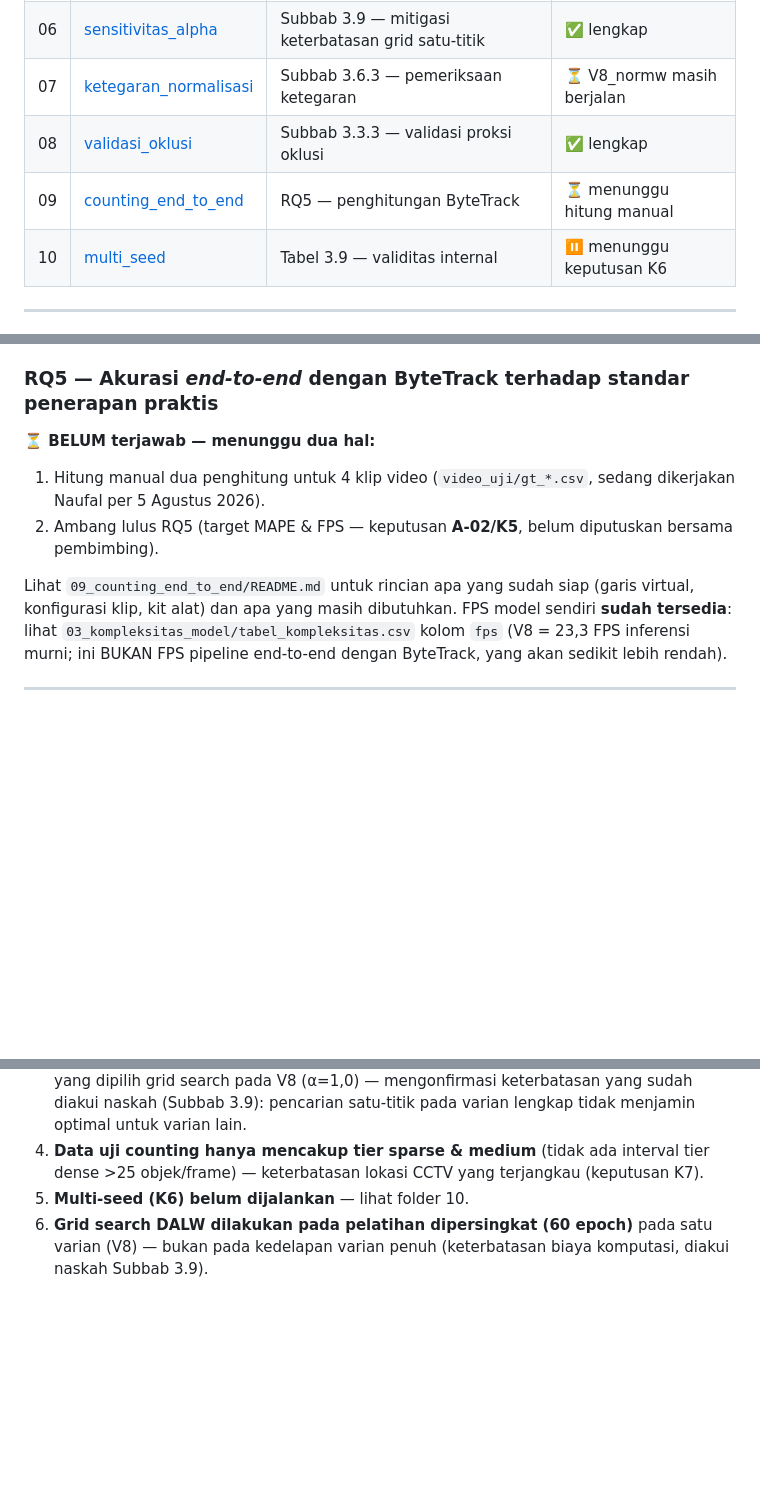
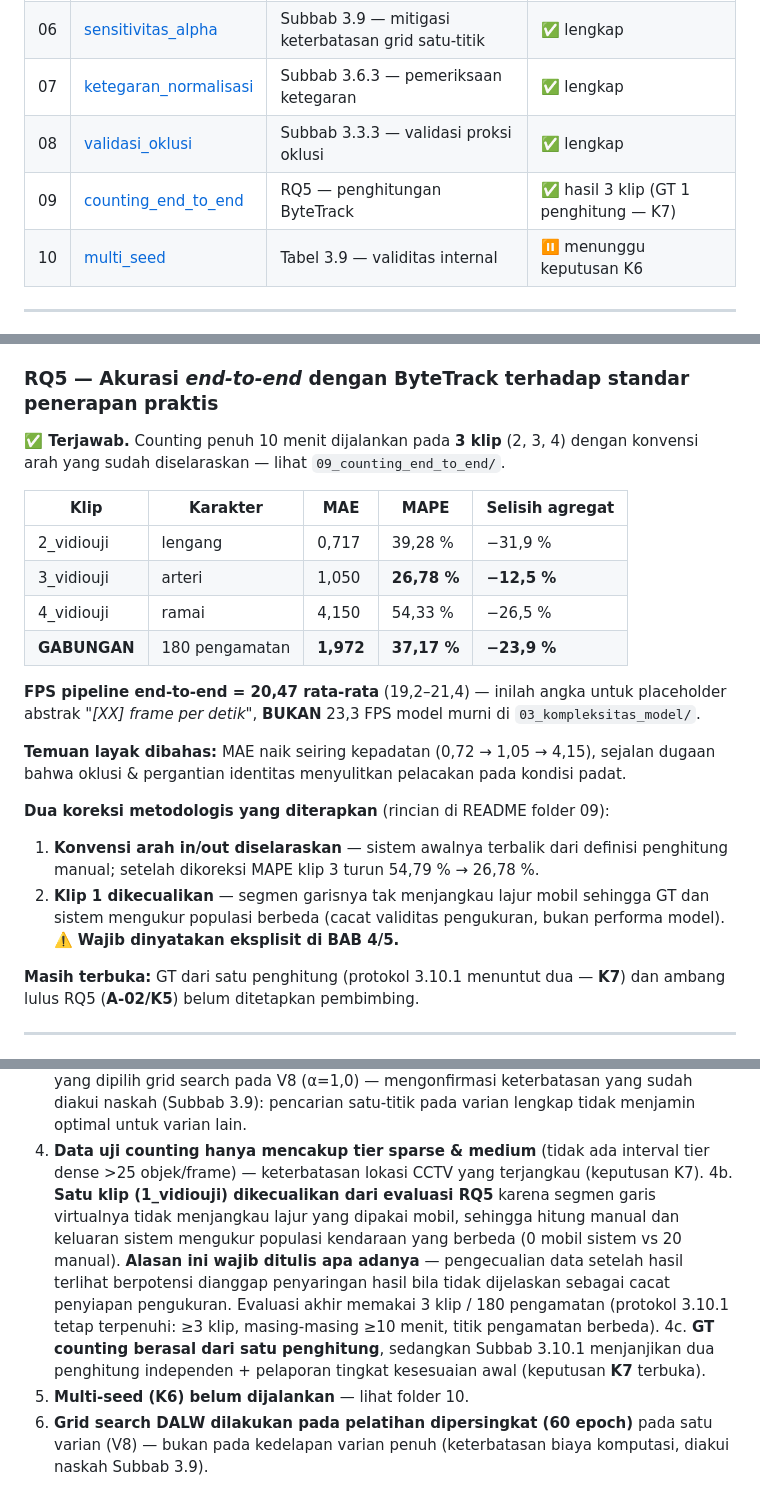
Before and after one commit to victoriavals/density-aware-yolo26-vehicle-counting, a Markdown page: hasil_bab4_5/README.md, 3 parts joined by grey strips. GitHub-like rendering; blank space fills up the shorter version.

Commit message:
docs: update consolidated BAB 4-5 results overview

```diff
--- a/hasil_bab4_5/README.md
+++ b/hasil_bab4_5/README.md
@@ -22,9 +22,9 @@ lanjut atau disalin ke Word/Excel.
 | 04 | [ablasi_deteksi](04_ablasi_deteksi/) | RQ2, RQ4 — ablasi + Wilcoxon + bootstrap | ✅ lengkap |
 | 05 | [analisis_nmsfree](05_analisis_nmsfree/) | RQ1, RQ3 — interaksi NMS-free | ✅ lengkap |
 | 06 | [sensitivitas_alpha](06_sensitivitas_alpha/) | Subbab 3.9 — mitigasi keterbatasan grid satu-titik | ✅ lengkap |
-| 07 | [ketegaran_normalisasi](07_ketegaran_normalisasi/) | Subbab 3.6.3 — pemeriksaan ketegaran | ⏳ V8_normw masih berjalan |
+| 07 | [ketegaran_normalisasi](07_ketegaran_normalisasi/) | Subbab 3.6.3 — pemeriksaan ketegaran | ✅ lengkap |
 | 08 | [validasi_oklusi](08_validasi_oklusi/) | Subbab 3.3.3 — validasi proksi oklusi | ✅ lengkap |
-| 09 | [counting_end_to_end](09_counting_end_to_end/) | RQ5 — penghitungan ByteTrack | ⏳ menunggu hitung manual |
+| 09 | [counting_end_to_end](09_counting_end_to_end/) | RQ5 — penghitungan ByteTrack | ✅ hasil 3 klip (GT 1 penghitung — K7) |
 | 10 | [multi_seed](10_multi_seed/) | Tabel 3.9 — validitas internal | ⏸️ menunggu keputusan K6 |
 
 ---
@@ -89,17 +89,31 @@ harus dinyatakan sebagai keterbatasan, bukan disembunyikan.
 
 ### RQ5 — Akurasi *end-to-end* dengan ByteTrack terhadap standar penerapan praktis
 
-**⏳ BELUM terjawab — menunggu dua hal:**
-1. Hitung manual dua penghitung untuk 4 klip video (`video_uji/gt_*.csv`, sedang
-   dikerjakan Naufal per 5 Agustus 2026).
-2. Ambang lulus RQ5 (target MAPE & FPS — keputusan **A-02/K5**, belum diputuskan
-   bersama pembimbing).
+**✅ Terjawab.** Counting penuh 10 menit dijalankan pada **3 klip** (2, 3, 4) dengan konvensi
+arah yang sudah diselaraskan — lihat `09_counting_end_to_end/`.
 
-Lihat `09_counting_end_to_end/README.md` untuk rincian apa yang sudah siap (garis
-virtual, konfigurasi klip, kit alat) dan apa yang masih dibutuhkan. FPS model sendiri
-**sudah tersedia**: lihat `03_kompleksitas_model/tabel_kompleksitas.csv` kolom `fps`
-(V8 = 23,3 FPS inferensi murni; ini BUKAN FPS pipeline end-to-end dengan ByteTrack,
-yang akan sedikit lebih rendah).
+| Klip | Karakter | MAE | MAPE | Selisih agregat |
+|---|---|---|---|---|
+| 2_vidiouji | lengang | 0,717 | 39,28 % | −31,9 % |
+| 3_vidiouji | arteri | 1,050 | **26,78 %** | **−12,5 %** |
+| 4_vidiouji | ramai | 4,150 | 54,33 % | −26,5 % |
+| **GABUNGAN** | 180 pengamatan | **1,972** | **37,17 %** | **−23,9 %** |
+
+**FPS pipeline end-to-end = 20,47 rata-rata** (19,2–21,4) — inilah angka untuk placeholder
+abstrak *"[XX] frame per detik"*, **BUKAN** 23,3 FPS model murni di `03_kompleksitas_model/`.
+
+**Temuan layak dibahas:** MAE naik seiring kepadatan (0,72 → 1,05 → 4,15), sejalan dugaan
+bahwa oklusi & pergantian identitas menyulitkan pelacakan pada kondisi padat.
+
+**Dua koreksi metodologis yang diterapkan** (rincian di README folder 09):
+1. **Konvensi arah in/out diselaraskan** — sistem awalnya terbalik dari definisi penghitung
+   manual; setelah dikoreksi MAPE klip 3 turun 54,79 % → 26,78 %.
+2. **Klip 1 dikecualikan** — segmen garisnya tak menjangkau lajur mobil sehingga GT dan
+   sistem mengukur populasi berbeda (cacat validitas pengukuran, bukan performa model).
+   ⚠️ **Wajib dinyatakan eksplisit di BAB 4/5.**
+
+**Masih terbuka:** GT dari satu penghitung (protokol 3.10.1 menuntut dua — **K7**) dan
+ambang lulus RQ5 (**A-02/K5**) belum ditetapkan pembimbing.
 
 ---
 
@@ -118,6 +132,15 @@ Daftar ini bukan kegagalan — ini kejujuran ilmiah yang justru memperkuat kredi
    optimal untuk varian lain.
 4. **Data uji counting hanya mencakup tier sparse & medium** (tidak ada interval tier
    dense >25 objek/frame) — keterbatasan lokasi CCTV yang terjangkau (keputusan K7).
+4b. **Satu klip (1_vidiouji) dikecualikan dari evaluasi RQ5** karena segmen garis virtualnya
+   tidak menjangkau lajur yang dipakai mobil, sehingga hitung manual dan keluaran sistem
+   mengukur populasi kendaraan yang berbeda (0 mobil sistem vs 20 manual). **Alasan ini
+   wajib ditulis apa adanya** — pengecualian data setelah hasil terlihat berpotensi dianggap
+   penyaringan hasil bila tidak dijelaskan sebagai cacat penyiapan pengukuran. Evaluasi
+   akhir memakai 3 klip / 180 pengamatan (protokol 3.10.1 tetap terpenuhi: ≥3 klip,
+   masing-masing ≥10 menit, titik pengamatan berbeda).
+4c. **GT counting berasal dari satu penghitung**, sedangkan Subbab 3.10.1 menjanjikan dua
+   penghitung independen + pelaporan tingkat kesesuaian awal (keputusan **K7** terbuka).
 5. **Multi-seed (K6) belum dijalankan** — lihat folder 10.
 6. **Grid search DALW dilakukan pada pelatihan dipersingkat (60 epoch)** pada satu varian
    (V8) — bukan pada kedelapan varian penuh (keterbatasan biaya komputasi, diakui naskah
```
